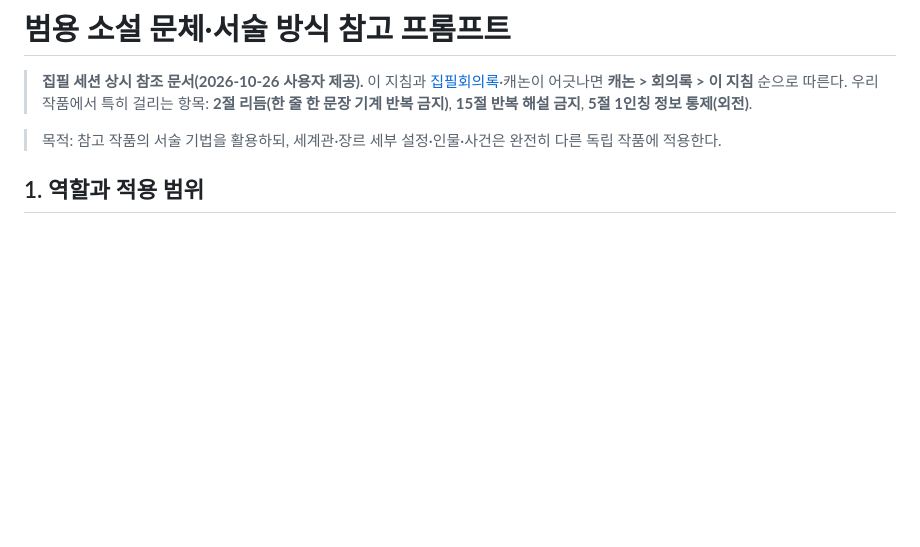
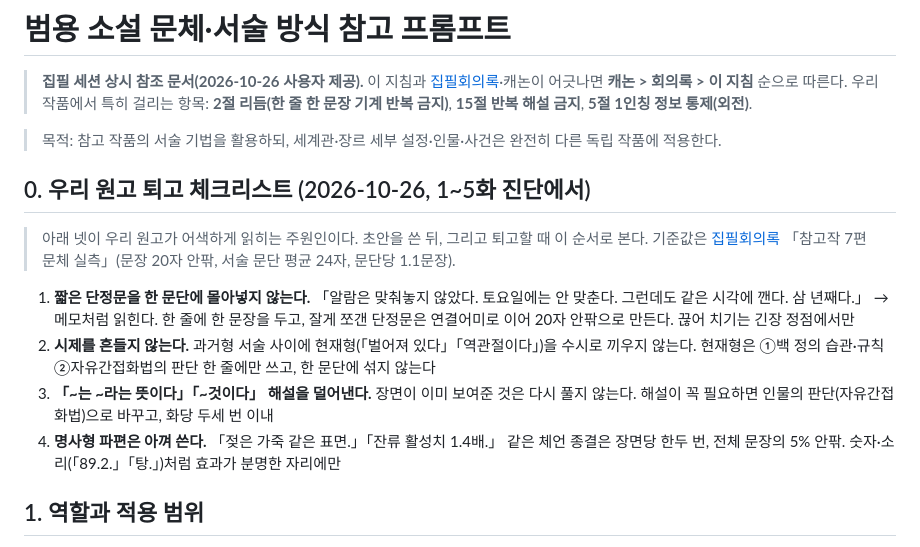
Before and after one commit to Baaek/web1, a Markdown page: novel/문체지침.md, the part around the change. Rendered like a GitHub page; blank space fills up the shorter version.

Commit message:
1화 문체 퇴고(내용 동일): 단정문 몰아넣기·시제 흔들림·뜻이다 해설·명사 파편 정리, 문체지침 0절 체크리스트 추가
Co-Authored-By: Claude Opus 5.5 <noreply@anthropic.com>
Claude-Session: https://claude.ai/code/session_01TuJzFd6sek63XAkdJhJM3D

```diff
--- a/novel/문체지침.md
+++ b/novel/문체지침.md
@@ -4,6 +4,15 @@
 > 우리 작품에서 특히 걸리는 항목: **2절 리듬(한 줄 한 문장 기계 반복 금지)**, **15절 반복 해설 금지**, **5절 1인칭 정보 통제(외전)**.
 
 > 목적: 참고 작품의 서술 기법을 활용하되, 세계관·장르 세부 설정·인물·사건은 완전히 다른 독립 작품에 적용한다.
+
+## 0. 우리 원고 퇴고 체크리스트 (2026-10-26, 1~5화 진단에서)
+
+> 아래 넷이 우리 원고가 어색하게 읽히는 주원인이다. 초안을 쓴 뒤, 그리고 퇴고할 때 이 순서로 본다. 기준값은 [집필회의록](./집필회의록.md) 「참고작 7편 문체 실측」(문장 20자 안팎, 서술 문단 평균 24자, 문단당 1.1문장).
+
+1. **짧은 단정문을 한 문단에 몰아넣지 않는다.** 「알람은 맞춰놓지 않았다. 토요일에는 안 맞춘다. 그런데도 같은 시각에 깬다. 삼 년째다.」 → 메모처럼 읽힌다. 한 줄에 한 문장을 두고, 잘게 쪼갠 단정문은 연결어미로 이어 20자 안팎으로 만든다. 끊어 치기는 긴장 정점에서만
+2. **시제를 흔들지 않는다.** 과거형 서술 사이에 현재형(「벌어져 있다」「역관절이다」)을 수시로 끼우지 않는다. 현재형은 ①백 정의 습관·규칙 ②자유간접화법의 판단 한 줄에만 쓰고, 한 문단에 섞지 않는다
+3. **「~는 ~라는 뜻이다」「~것이다」 해설을 덜어낸다.** 장면이 이미 보여준 것은 다시 풀지 않는다. 해설이 꼭 필요하면 인물의 판단(자유간접화법)으로 바꾸고, 화당 두세 번 이내
+4. **명사형 파편은 아껴 쓴다.** 「젖은 가죽 같은 표면.」「잔류 활성치 1.4배.」 같은 체언 종결은 장면당 한두 번, 전체 문장의 5% 안팎. 숫자·소리(「89.2.」「탕.」)처럼 효과가 분명한 자리에만
 
 ## 1. 역할과 적용 범위
 
```
Also changed, not shown: novel/001-밤에는-다른-일을-한다.md (+271 -111 lines).
